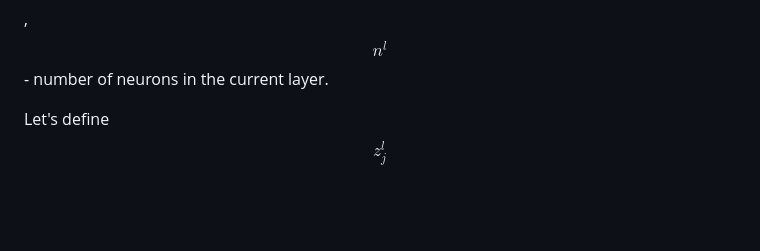
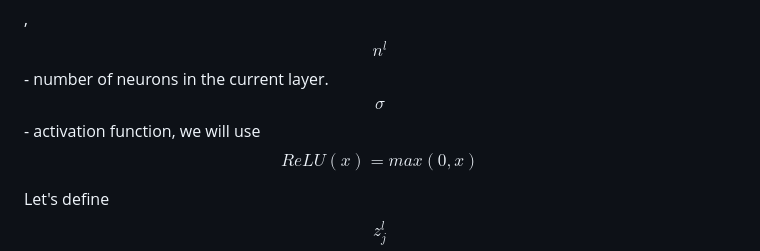
Before and after one commit to Guseyn/nn-math-web, a Markdown page: md/index.md, the part around the change. Rendered like a GitHub page; blank space fills up the shorter version.

```diff
--- a/md/index.md
+++ b/md/index.md
@@ -40,6 +40,7 @@ $$a_k^{l-1}$$ - result of neuron with index k in the previous layer $$l-1$$, $$1
 $$x^1=a^0$$ - very first input for neural network can be considered as activation output with index $$0$$.
 $$w_{jk}^l$$ - weight, leading in current layer $$l$$ for a neuron with index $$j$$ and comming from a neuron with index $$k$$ in the previous layer $$l-1$$, $$1 \leq j \leq n^l$$, $$n^l$$ - number of neurons in the current layer and $$1 \leq k \leq n^{l-1}$$, $$n^{l-1}$$ - number of neurons in the previous layer.
 $$b^l$$ - bias, which is used for current layer. It also can be different for each neuron like $$b_j^l$$, $$1 \leq j \leq n^l$$, $$n^l$$ - number of neurons in the current layer.
+$$\sigma$$ - activation function, we will use $$ReLU(x) = max(0, x)$$
 
 Let's define $$z^l_j$$ as
 
```
